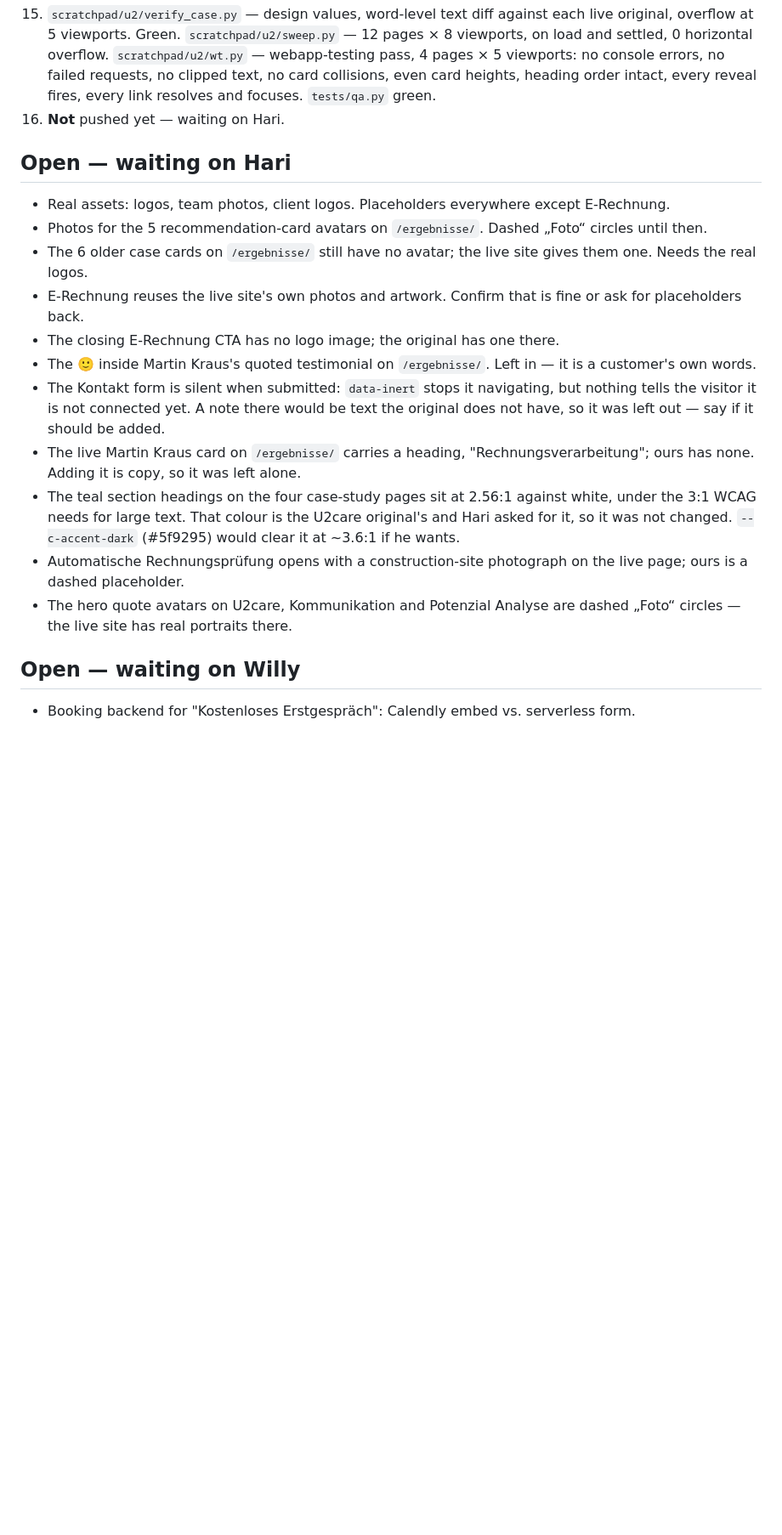
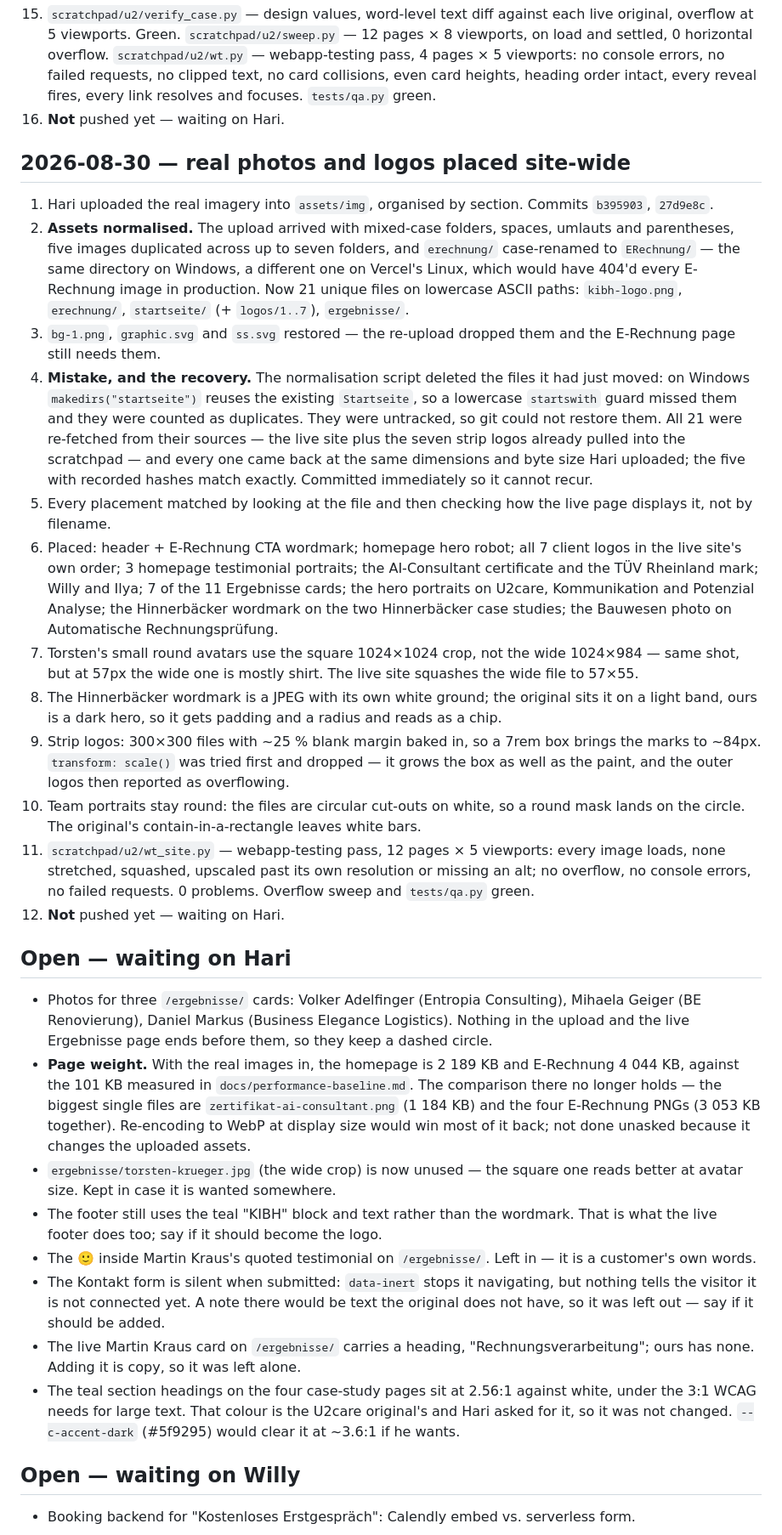
Before and after one commit to haritianaramparany3331-ship-it/KIBH-Webseite, a Markdown page: PROGRESS.md, the part around the change. Shown at 85% size. Drawn GitHub-style; blank space fills up the shorter version.

Commit message:
Log the imagery session in PROGRESS.md
Closes seven "waiting on Hari" items that the upload answered, and records
three new ones: the three cards still without a photo, the page weight the
real images bring, and the now-unused wide Torsten crop.

Co-Authored-By: Claude Opus 5 <noreply@anthropic.com>
Claude-Session: https://claude.ai/code/session_01UuYPK4oRwYD8DcxetSjSsp

```diff
--- a/PROGRESS.md
+++ b/PROGRESS.md
@@ -183,19 +183,31 @@ Verified by driving both pages with Playwright, not by reading markup.
 15. `scratchpad/u2/verify_case.py` — design values, word-level text diff against each live original, overflow at 5 viewports. Green. `scratchpad/u2/sweep.py` — 12 pages × 8 viewports, on load and settled, 0 horizontal overflow. `scratchpad/u2/wt.py` — webapp-testing pass, 4 pages × 5 viewports: no console errors, no failed requests, no clipped text, no card collisions, even card heights, heading order intact, every reveal fires, every link resolves and focuses. `tests/qa.py` green.
 16. **Not** pushed yet — waiting on Hari.
 
+## 2026-08-30 — real photos and logos placed site-wide
+
+1. Hari uploaded the real imagery into `assets/img`, organised by section. Commits `b395903`, `27d9e8c`.
+2. **Assets normalised.** The upload arrived with mixed-case folders, spaces, umlauts and parentheses, five images duplicated across up to seven folders, and `erechnung/` case-renamed to `ERechnung/` — the same directory on Windows, a different one on Vercel's Linux, which would have 404'd every E-Rechnung image in production. Now 21 unique files on lowercase ASCII paths: `kibh-logo.png`, `erechnung/`, `startseite/` (+ `logos/1..7`), `ergebnisse/`.
+3. `bg-1.png`, `graphic.svg` and `ss.svg` restored — the re-upload dropped them and the E-Rechnung page still needs them.
+4. **Mistake, and the recovery.** The normalisation script deleted the files it had just moved: on Windows `makedirs("startseite")` reuses the existing `Startseite`, so a lowercase `startswith` guard missed them and they were counted as duplicates. They were untracked, so git could not restore them. All 21 were re-fetched from their sources — the live site plus the seven strip logos already pulled into the scratchpad — and every one came back at the same dimensions and byte size Hari uploaded; the five with recorded hashes match exactly. Committed immediately so it cannot recur.
+5. Every placement matched by looking at the file and then checking how the live page displays it, not by filename.
+6. Placed: header + E-Rechnung CTA wordmark; homepage hero robot; all 7 client logos in the live site's own order; 3 homepage testimonial portraits; the AI-Consultant certificate and the TÜV Rheinland mark; Willy and Ilya; 7 of the 11 Ergebnisse cards; the hero portraits on U2care, Kommunikation and Potenzial Analyse; the Hinnerbäcker wordmark on the two Hinnerbäcker case studies; the Bauwesen photo on Automatische Rechnungsprüfung.
+7. Torsten's small round avatars use the square 1024×1024 crop, not the wide 1024×984 — same shot, but at 57px the wide one is mostly shirt. The live site squashes the wide file to 57×55.
+8. The Hinnerbäcker wordmark is a JPEG with its own white ground; the original sits it on a light band, ours is a dark hero, so it gets padding and a radius and reads as a chip.
+9. Strip logos: 300×300 files with ~25 % blank margin baked in, so a 7rem box brings the marks to ~84px. `transform: scale()` was tried first and dropped — it grows the box as well as the paint, and the outer logos then reported as overflowing.
+10. Team portraits stay round: the files are circular cut-outs on white, so a round mask lands on the circle. The original's contain-in-a-rectangle leaves white bars.
+11. `scratchpad/u2/wt_site.py` — webapp-testing pass, 12 pages × 5 viewports: every image loads, none stretched, squashed, upscaled past its own resolution or missing an alt; no overflow, no console errors, no failed requests. 0 problems. Overflow sweep and `tests/qa.py` green.
+12. **Not** pushed yet — waiting on Hari.
+
 ## Open — waiting on Hari
 
-- Real assets: logos, team photos, client logos. Placeholders everywhere except E-Rechnung.
-- Photos for the 5 recommendation-card avatars on `/ergebnisse/`. Dashed „Foto“ circles until then.
-- The 6 older case cards on `/ergebnisse/` still have no avatar; the live site gives them one. Needs the real logos.
-- E-Rechnung reuses the live site's own photos and artwork. Confirm that is fine or ask for placeholders back.
-- The closing E-Rechnung CTA has no logo image; the original has one there.
+- Photos for three `/ergebnisse/` cards: Volker Adelfinger (Entropia Consulting), Mihaela Geiger (BE Renovierung), Daniel Markus (Business Elegance Logistics). Nothing in the upload and the live Ergebnisse page ends before them, so they keep a dashed circle.
+- **Page weight.** With the real images in, the homepage is 2 189 KB and E-Rechnung 4 044 KB, against the 101 KB measured in `docs/performance-baseline.md`. The comparison there no longer holds — the biggest single files are `zertifikat-ai-consultant.png` (1 184 KB) and the four E-Rechnung PNGs (3 053 KB together). Re-encoding to WebP at display size would win most of it back; not done unasked because it changes the uploaded assets.
+- `ergebnisse/torsten-krueger.jpg` (the wide crop) is now unused — the square one reads better at avatar size. Kept in case it is wanted somewhere.
+- The footer still uses the teal "KIBH" block and text rather than the wordmark. That is what the live footer does too; say if it should become the logo.
 - The 🙂 inside Martin Kraus's quoted testimonial on `/ergebnisse/`. Left in — it is a customer's own words.
 - The Kontakt form is silent when submitted: `data-inert` stops it navigating, but nothing tells the visitor it is not connected yet. A note there would be text the original does not have, so it was left out — say if it should be added.
 - The live Martin Kraus card on `/ergebnisse/` carries a heading, "Rechnungsverarbeitung"; ours has none. Adding it is copy, so it was left alone.
 - The teal section headings on the four case-study pages sit at 2.56:1 against white, under the 3:1 WCAG needs for large text. That colour is the U2care original's and Hari asked for it, so it was not changed. `--c-accent-dark` (#5f9295) would clear it at ~3.6:1 if he wants.
-- Automatische Rechnungsprüfung opens with a construction-site photograph on the live page; ours is a dashed placeholder.
-- The hero quote avatars on U2care, Kommunikation and Potenzial Analyse are dashed „Foto“ circles — the live site has real portraits there.
 
 ## Open — waiting on Willy
 
```
